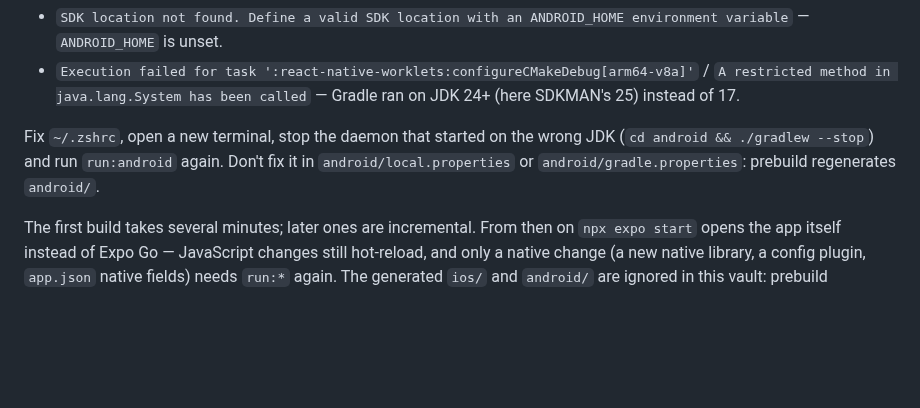
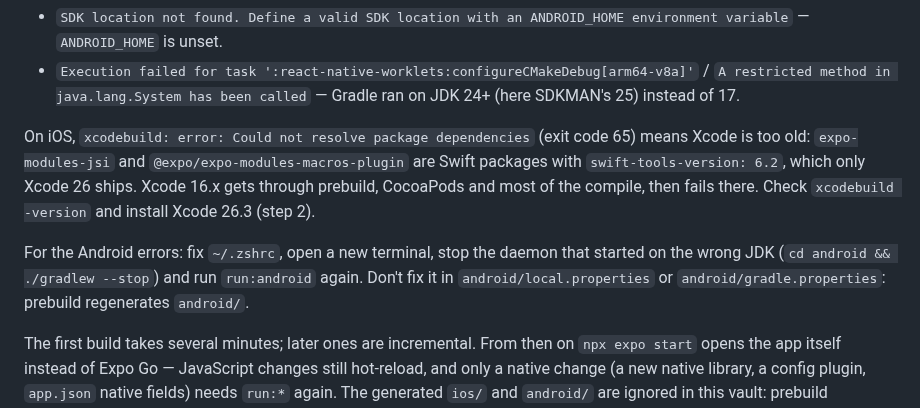
Before and after one commit to SAW1518/Notes, a Markdown page: study/React Native.md, the part around the change. Drawn GitHub-style; blank space fills up the shorter version.

Commit message:
study: React Native — iOS dev build needs Xcode 26 (Swift tools 6.2)
Co-Authored-By: Claude Opus 5.5 <noreply@anthropic.com>

```diff
--- a/study/React Native.md
+++ b/study/React Native.md
@@ -180,7 +180,9 @@ Two failures mean step 3's exports are missing from the shell that ran the build
 - `SDK location not found. Define a valid SDK location with an ANDROID_HOME environment variable` — `ANDROID_HOME` is unset.
 - `Execution failed for task ':react-native-worklets:configureCMakeDebug[arm64-v8a]'` / `A restricted method in java.lang.System has been called` — Gradle ran on JDK 24+ (here SDKMAN's 25) instead of 17.
 
-Fix `~/.zshrc`, open a new terminal, stop the daemon that started on the wrong JDK (`cd android && ./gradlew --stop`) and run `run:android` again. Don't fix it in `android/local.properties` or `android/gradle.properties`: prebuild regenerates `android/`.
+On iOS, `xcodebuild: error: Could not resolve package dependencies` (exit code 65) means Xcode is too old: `expo-modules-jsi` and `@expo/expo-modules-macros-plugin` are Swift packages with `swift-tools-version: 6.2`, which only Xcode 26 ships. Xcode 16.x gets through prebuild, CocoaPods and most of the compile, then fails there. Check `xcodebuild -version` and install Xcode 26.3 (step 2).
+
+For the Android errors: fix `~/.zshrc`, open a new terminal, stop the daemon that started on the wrong JDK (`cd android && ./gradlew --stop`) and run `run:android` again. Don't fix it in `android/local.properties` or `android/gradle.properties`: prebuild regenerates `android/`.
 
 The first build takes several minutes; later ones are incremental. From then on `npx expo start` opens the app itself instead of Expo Go — JavaScript changes still hot-reload, and only a native change (a new native library, a config plugin, `app.json` native fields) needs `run:*` again. The generated `ios/` and `android/` are ignored in this vault: prebuild regenerates them from config.
 
```
